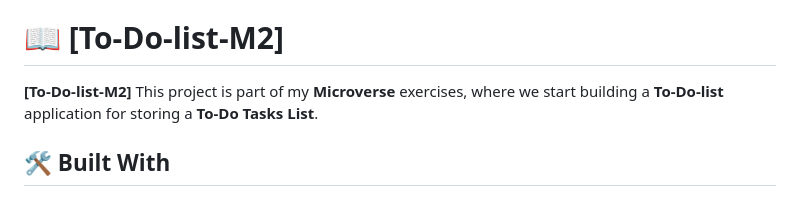
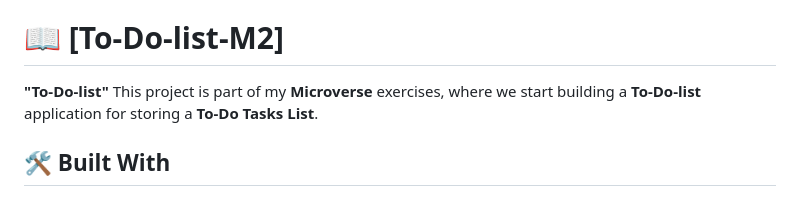
Before and after one commit to AlselwiAisha/To-Do-list-M2, a Markdown page: README.md, the part around the change. GitHub-like rendering.

```diff
--- a/README.md
+++ b/README.md
@@ -28,7 +28,7 @@
 
 # 📖 [To-Do-list-M2] <a name="about-project"></a>
 
-**[To-Do-list-M2]** This project is part of my **Microverse** exercises, where we start building a **To-Do-list** application for storing a **To-Do Tasks List**.
+**"To-Do-list"** This project is part of my **Microverse** exercises, where we start building a **To-Do-list** application for storing a **To-Do Tasks List**.
 
 ## 🛠 Built With <a name="built-with"></a>
 
```
